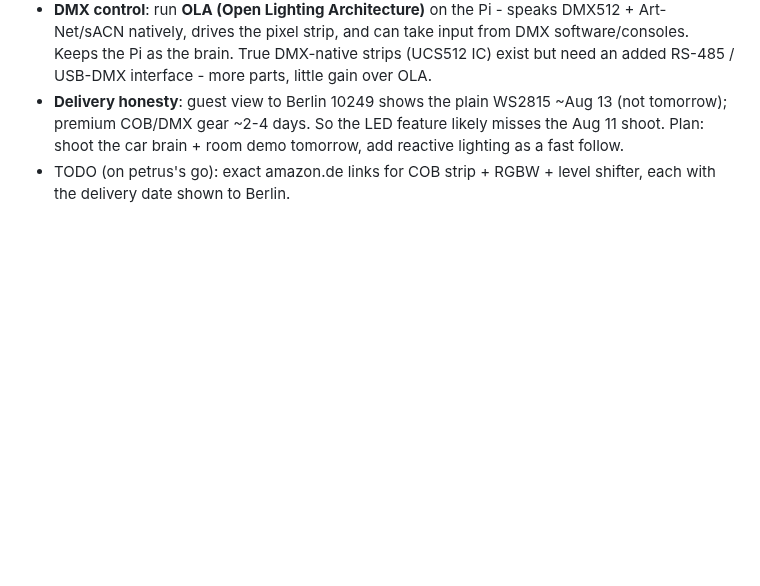
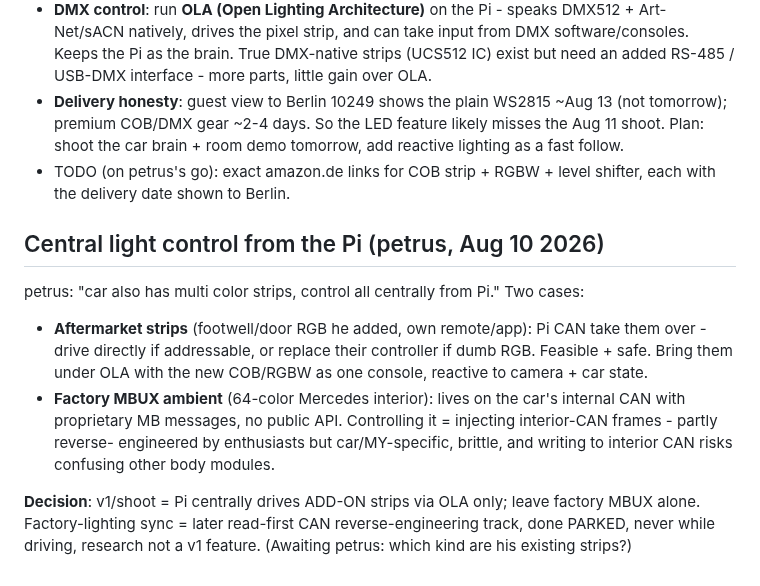
Before and after one commit to ThinkOffApp/CarWatch, a Markdown page: docs/plan.md, the part around the change. GitHub-like rendering; blank space fills up the shorter version.

Commit message:
docs: central Pi light control - aftermarket (safe) vs factory MBUX CAN (research); v1 = add-on via OLA (petrus)

```diff
--- a/docs/plan.md
+++ b/docs/plan.md
@@ -393,3 +393,22 @@ petrus: "best quality LEDs with DMX control." Revised pick:
   room demo tomorrow, add reactive lighting as a fast follow.
 - TODO (on petrus's go): exact amazon.de links for COB strip + RGBW +
   level shifter, each with the delivery date shown to Berlin.
+
+## Central light control from the Pi (petrus, Aug 10 2026)
+
+petrus: "car also has multi color strips, control all centrally from Pi."
+Two cases:
+- **Aftermarket strips** (footwell/door RGB he added, own remote/app):
+  Pi CAN take them over - drive directly if addressable, or replace their
+  controller if dumb RGB. Feasible + safe. Bring them under OLA with the
+  new COB/RGBW as one console, reactive to camera + car state.
+- **Factory MBUX ambient** (64-color Mercedes interior): lives on the
+  car's internal CAN with proprietary MB messages, no public API.
+  Controlling it = injecting interior-CAN frames - partly reverse-
+  engineered by enthusiasts but car/MY-specific, brittle, and writing to
+  interior CAN risks confusing other body modules.
+
+**Decision**: v1/shoot = Pi centrally drives ADD-ON strips via OLA only;
+leave factory MBUX alone. Factory-lighting sync = later read-first CAN
+reverse-engineering track, done PARKED, never while driving, research not
+a v1 feature. (Awaiting petrus: which kind are his existing strips?)
```
